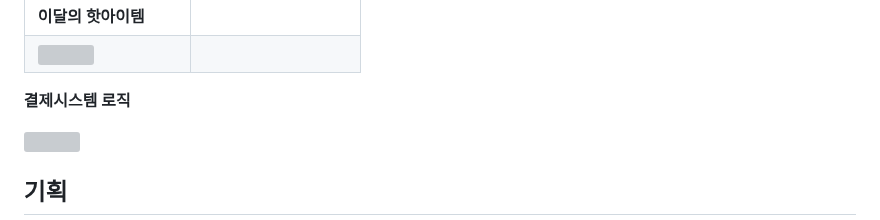
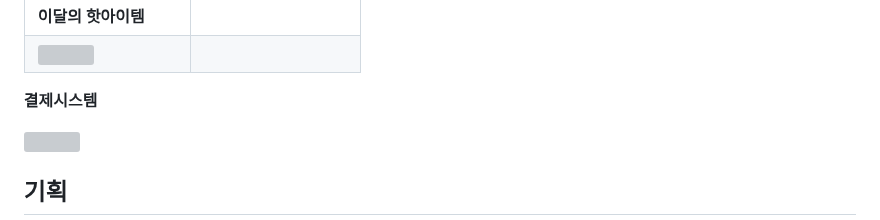
Before and after one commit to elice-team03/gazago, a Markdown page: README.md, the part around the change. Drawn GitHub-style; grey boxes are pictures that could not be loaded.

```diff
--- a/README.md
+++ b/README.md
@@ -49,7 +49,7 @@ GAZAGO : 캠핑용품 편집샵
 |**이달의 핫아이템**|
 |<img src="https://github.com/elice-team03/gazago/assets/126126067/ea9f871b-1ac6-468c-b284-b85c923f7a49" width="300px"/>|
 
-**결제시스템 로직**
+**결제시스템**
 
 <img src="https://github.com/elice-team03/gazago/assets/39878215/44f526f0-db26-4a5f-b539-9ffb132f6f0b" width="600px">
 
```
